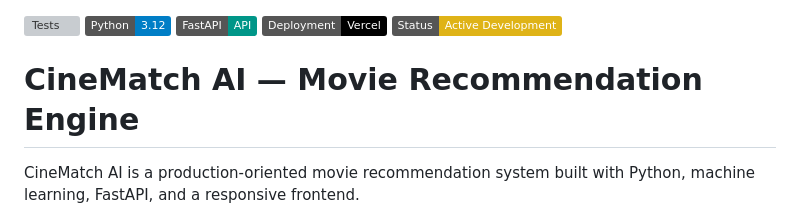
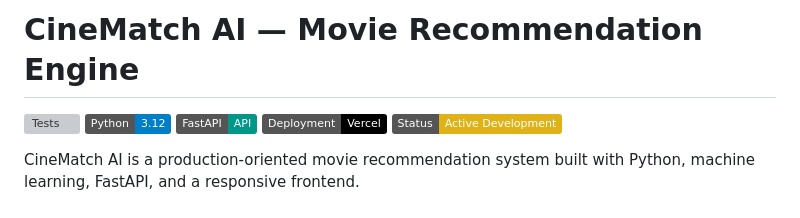
Before and after one commit to AnalyticPalmer/movie-recommendation-engine, a Markdown page: README.md, the part around the change. GitHub-like rendering; badges without logos; grey boxes are pictures that could not be loaded.

```diff
--- a/README.md
+++ b/README.md
@@ -1,10 +1,10 @@
+# CineMatch AI — Movie Recommendation Engine
+
 [![Tests](https://github.com/AnalyticPalmer/movie-recommendation-engine/actions/workflows/tests.yml/badge.svg)](https://github.com/AnalyticPalmer/movie-recommendation-engine/actions/workflows/tests.yml)
 ![Python](https://img.shields.io/badge/Python-3.12-blue)
 ![FastAPI](https://img.shields.io/badge/FastAPI-API-009688)
 ![Vercel](https://img.shields.io/badge/Deployment-Vercel-black)
 ![Status](https://img.shields.io/badge/Status-Active%20Development-yellow)
-
-# CineMatch AI — Movie Recommendation Engine
 
 CineMatch AI is a production-oriented movie recommendation system built with Python, machine learning, FastAPI, and a responsive frontend.
 
```
